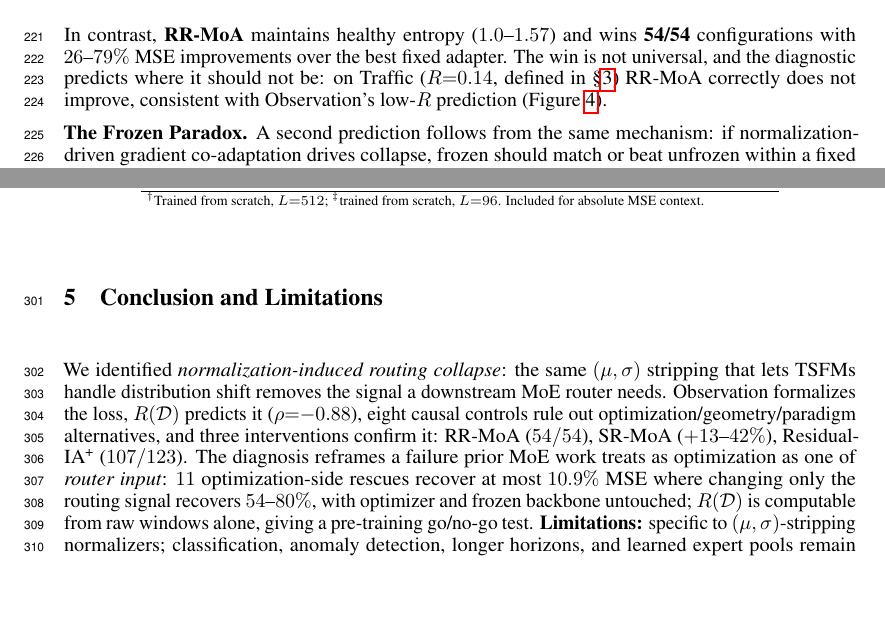
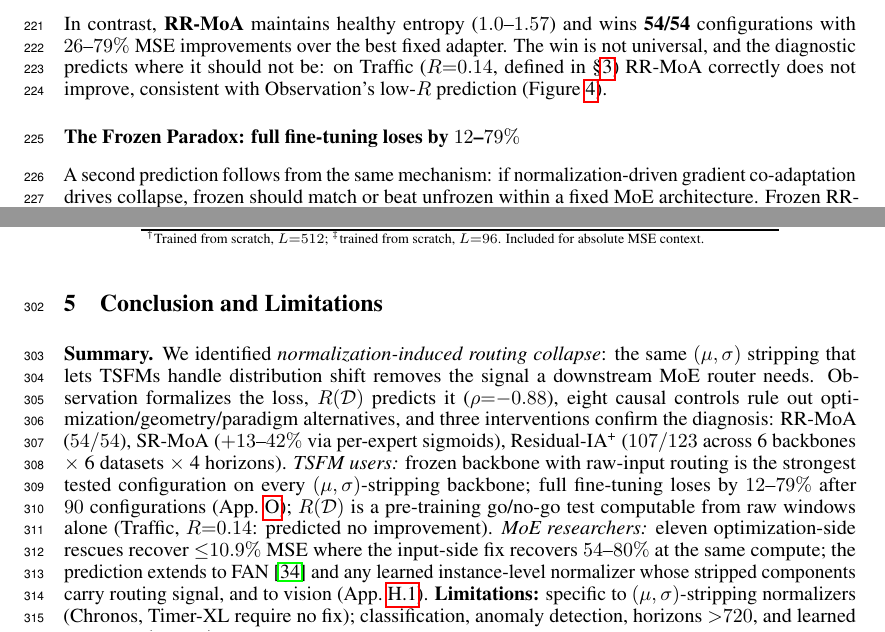
Before and after one commit to henryph24/neuralips26, a LaTeX paper (main.tex): two parts of pages 6 and 9 of 50, joined at a grey line, cut so that both start at the same text, the shorter picture padded with empty space. Compiled offline with pdfLaTeX.

Commit message:
docs(paper): elevate Frozen Paradox to subsubsection; expand conclusion
- Promote "The Frozen Paradox" from a bold-tagged paragraph to a
  \subsubsection*{...} heading with a punchy title, so skim-readers see
  the headline result (frozen beats full FT by 12--79%) on page 6.
- Restructure conclusion from a single ~9-line paragraph into a
  Summary -> TSFM-users takeaway -> MoE-researchers takeaway ->
  Limitations flow. Adds explicit pre-training R(D) go/no-go framing
  for practitioners and the FAN/learned-normalizer + vision
  generalization claim for MoE readers.
- Stays within the 9-page main-content limit (page:end_main on page 9).

Entire-Checkpoint: 170bfd1adcc1

```diff
--- a/main.tex
+++ b/main.tex
@@ -491,7 +491,9 @@ Dataset & Freeze level & MSE (mean$\pm$std) & Routing entropy (mean$\pm$std) \\
 
 In contrast, \textbf{RR-MoA} maintains healthy entropy ($1.0$--$1.57$) and wins \textbf{54/54} configurations with $26$--$79\%$ MSE improvements over the best fixed adapter. The win is not universal, and the diagnostic predicts where it should not be: on Traffic ($R{=}0.14$, defined in \S\ref{sec:diagnosis}) RR-MoA correctly does not improve, consistent with Observation's low-$R$ prediction (Figure~\ref{fig:signal_ratio}).
 
-{\looseness=-1 \textbf{The Frozen Paradox.} A second prediction follows from the same mechanism: if normalization-driven gradient co-adaptation drives collapse, frozen should match or beat unfrozen within a fixed MoE architecture. Frozen RR-MoA beats \emph{full fine-tuning} (all 8 blocks, best of 5 heads $\times$ 2 LRs) by $12$--$79\%$ on all 6 LTSF datasets (Figure~\ref{fig:frozen_paradox}). The headline gap decomposes into \emph{(M1)} an MoE architectural advantage ($26$--$79\%$, Table~\ref{tab:rrmoa}) and \emph{(M2)} a smaller within-architecture freeze effect ($\leq 13\%$; frozen best on $4/6$, light unfreezing wins by ${\leq}13\%$ on the other two; SR-MoA replicates $4/6$, Table~\ref{tab:self_routed}). Proposition~\ref{prop:frozen} attributes M2 to gradient co-adaptation: a Router-Detached Gradient Flow ablation degrades MSE by $+35$--$100\%$ (Appendix~\ref{app:routing_ablations}), and disabling RevIN recovers full-FT by $54$--$61\%$ (Appendix~\ref{app:extended_ft}), pinning the mechanism on normalization. A $90$-config tune (LR $10^{-5}$--$10^{-6}$, $100$ epochs, cosine+warmup, layerwise decay) still loses by $51$--$71\%$.}
+\subsubsection*{The Frozen Paradox: full fine-tuning loses by $12$--$79\%$}
+
+{\looseness=-1 A second prediction follows from the same mechanism: if normalization-driven gradient co-adaptation drives collapse, frozen should match or beat unfrozen within a fixed MoE architecture. Frozen RR-MoA beats \emph{full fine-tuning} (all 8 blocks, best of 5 heads $\times$ 2 LRs) by $12$--$79\%$ on all 6 LTSF datasets (Figure~\ref{fig:frozen_paradox}). The headline gap decomposes into \emph{(M1)} an MoE architectural advantage ($26$--$79\%$, Table~\ref{tab:rrmoa}) and \emph{(M2)} a smaller within-architecture freeze effect ($\leq 13\%$; frozen best on $4/6$, light unfreezing wins by ${\leq}13\%$ on the other two; SR-MoA replicates $4/6$, Table~\ref{tab:self_routed}). Proposition~\ref{prop:frozen} attributes M2 to gradient co-adaptation: a Router-Detached Gradient Flow ablation degrades MSE by $+35$--$100\%$ (Appendix~\ref{app:routing_ablations}), and disabling RevIN recovers full-FT by $54$--$61\%$ (Appendix~\ref{app:extended_ft}), pinning the mechanism on normalization. A $90$-config tune (LR $10^{-5}$--$10^{-6}$, $100$ epochs, cosine+warmup, layerwise decay) still loses by $51$--$71\%$.}
 
 \begin{proposition}[Gradient Co-Adaptation Drives Entropy Collapse]
 \label{prop:frozen}
@@ -651,7 +653,7 @@ Full fine-tuning (all unfrozen) & $1.060 \pm 0.059$ & $0.871 \pm 0.029$ & $0.468
 
 \section{Conclusion and Limitations}
 
-{\looseness=-1 We identified \emph{normalization-induced routing collapse}: the same $(\mu,\sigma)$ stripping that lets TSFMs handle distribution shift removes the signal a downstream MoE router needs. Observation formalizes the loss, $R(\mathcal{D})$ predicts it ($\rho{=}{-}0.88$), eight causal controls rule out optimization/geometry/paradigm alternatives, and three interventions confirm it: RR-MoA ($54/54$), SR-MoA ($+13$--$42\%$), Residual-IA\textsuperscript{+} ($107/123$). The diagnosis reframes a failure prior MoE work treats as optimization as one of \emph{router input}: $11$ optimization-side rescues recover at most $10.9\%$ MSE where changing only the routing signal recovers $54$--$80\%$, with optimizer and frozen backbone untouched; $R(\mathcal{D})$ is computable from raw windows alone, giving a pre-training go/no-go test. \textbf{Limitations:} specific to $(\mu,\sigma)$-stripping normalizers; classification, anomaly detection, longer horizons, and learned expert pools remain open.\label{page:end_main}}
+{\looseness=-1 \textbf{Summary.} We identified \emph{normalization-induced routing collapse}: the same $(\mu,\sigma)$ stripping that lets TSFMs handle distribution shift removes the signal a downstream MoE router needs. Observation formalizes the loss, $R(\mathcal{D})$ predicts it ($\rho{=}{-}0.88$), eight causal controls rule out optimization/geometry/paradigm alternatives, and three interventions confirm the diagnosis: RR-MoA ($54/54$), SR-MoA ($+13$--$42\%$ via per-expert sigmoids), Residual-IA\textsuperscript{+} ($107/123$ across 6 backbones $\times$ 6 datasets $\times$ 4 horizons). \emph{TSFM users:} frozen backbone with raw-input routing is the strongest tested configuration on every $(\mu,\sigma)$-stripping backbone; full fine-tuning loses by $12$--$79\%$ after $90$ configurations (App.~\ref{app:extended_ft}); $R(\mathcal{D})$ is a pre-training go/no-go test computable from raw windows alone (Traffic, $R{=}0.14$: predicted no improvement). \emph{MoE researchers:} eleven optimization-side rescues recover ${\leq}10.9\%$ MSE where the input-side fix recovers $54$--$80\%$ at the same compute; the prediction extends to FAN~\citep{ye2024fan} and any learned instance-level normalizer whose stripped components carry routing signal, and to vision (App.~\ref{app:vision_moe}). \textbf{Limitations:} specific to $(\mu,\sigma)$-stripping normalizers (Chronos, Timer-XL require no fix); classification, anomaly detection, horizons ${>}720$, and learned expert pools remain open.\label{page:end_main}}
 \bibliographystyle{plainnat}
 \begin{thebibliography}{20}
 
```
